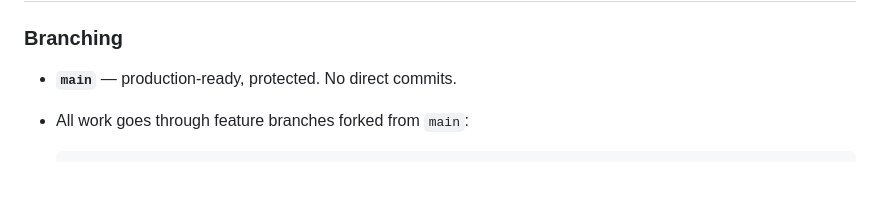
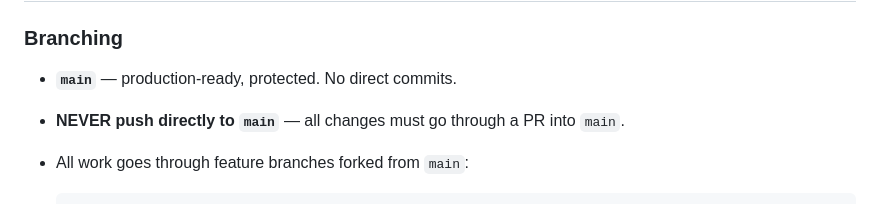
Before and after one commit to 2na3k/hyperfluid, a Markdown page: AGENTS.md, the part around the change. Rendered like a GitHub page; blank space fills up the shorter version.

Commit message:
chore: add NEVER push to main rule

````diff
--- a/AGENTS.md
+++ b/AGENTS.md
@@ -108,6 +108,7 @@ scripts/
 ### Branching
 
 - **`main`** — production-ready, protected. No direct commits.
+- **NEVER push directly to `main`** — all changes must go through a PR into `main`.
 - All work goes through feature branches forked from `main`:
 
   ```bash
````
